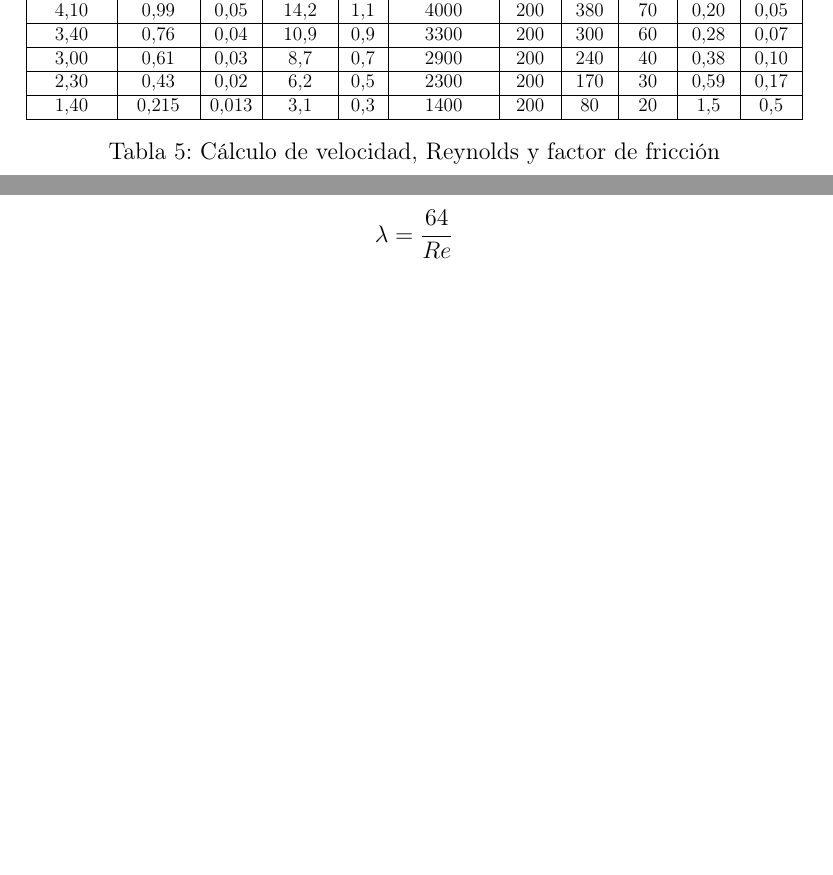
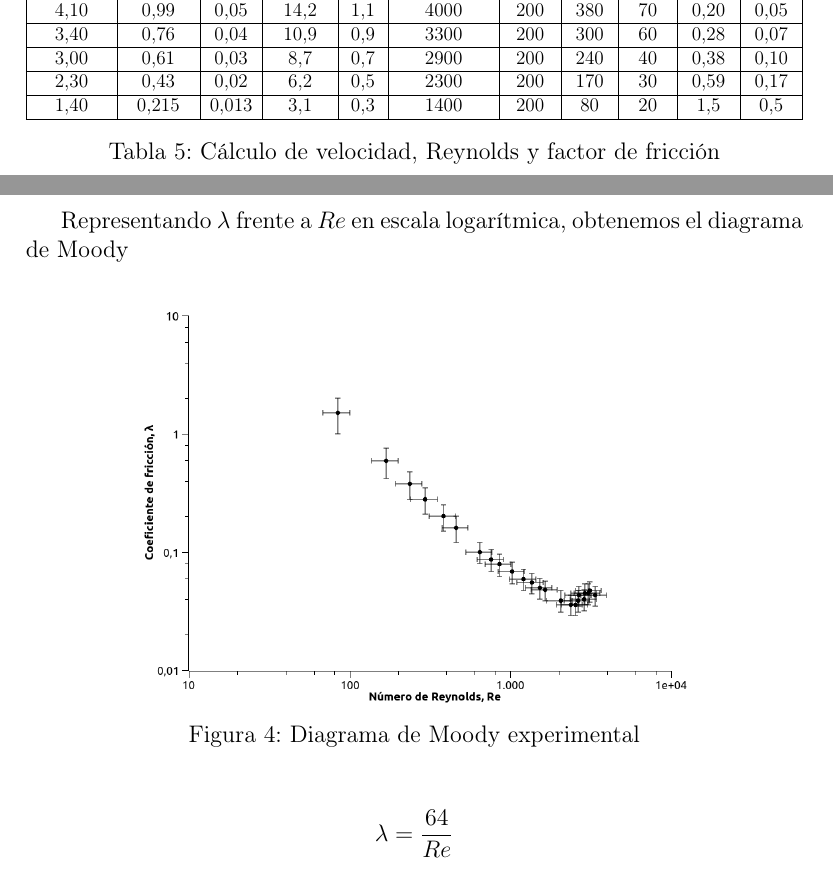
Before and after one commit to adrianriverof/informes-tecnicas-experimentales-4, a LaTeX document (Fluidos/practica 2/latex/practica2.tex): two parts of pages 11 and 12 of 12, joined at a grey line, cut so that both start at the same text, the shorter picture padded with empty space. Compiled offline with pdfLaTeX; a LaTeX package or settings file that is missing is left out.

Commit message:
fluidos2: inserto Moody en el tex

```diff
--- a/Fluidos/practica 2/latex/practica2.tex
+++ b/Fluidos/practica 2/latex/practica2.tex
@@ -568,6 +568,21 @@ breaklinks=true,pdfborder={0 0 1},backref=false,colorlinks=false]
 	\end{table}
 
 
+	Representando $\lambda$ frente a $Re$ en escala logarítmica, obtenemos el diagrama de Moody
+
+
+\begin{figure}[H]
+	\centering
+	\includegraphics[width=0.7\linewidth]{../Moody1}
+	\caption{Diagrama de Moody experimental}
+	\label{fig:moody1}
+\end{figure}
+
+
+
+
+
+
 
 	\[\lambda = \frac{64}{Re}
 	\]
```
Also changed, not shown: Fluidos/practica 2/Moody1.png (added), Fluidos/practica 2/latex/practica2.pdf, 3 other files.
